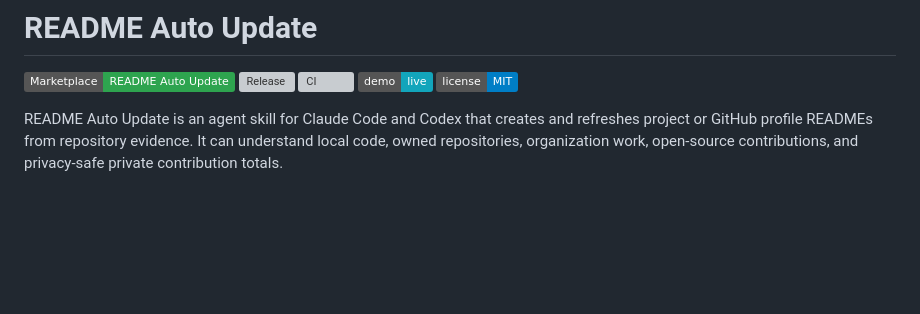
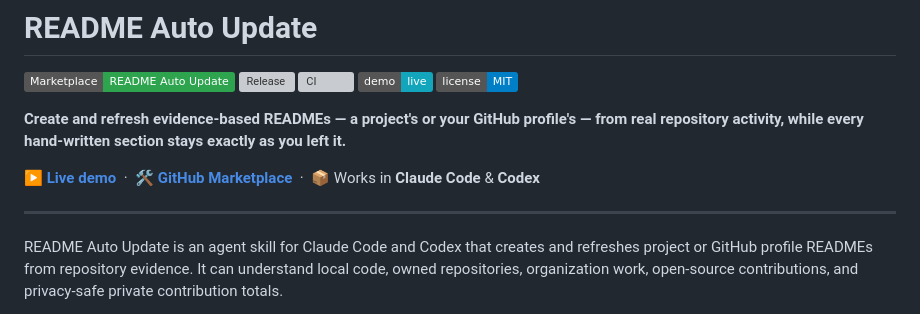
Before and after one commit to wuisabel-gif/readme-auto-update, a Markdown page: README.md, the part around the change. GitHub-like rendering; badges without logos; blank space fills up the shorter version; grey boxes are pictures that could not be loaded.

Commit message:
docs: lead the README with the project pitch and live-demo link

```diff
--- a/README.md
+++ b/README.md
@@ -5,6 +5,15 @@
 [![CI](https://github.com/wuisabel-gif/readme-auto-update/actions/workflows/ci.yml/badge.svg)](https://github.com/wuisabel-gif/readme-auto-update/actions/workflows/ci.yml)
 [![Live demo](https://img.shields.io/badge/demo-live-12a5bb)](https://wuisabel-gif.github.io/readme-auto-update/)
 [![License: MIT](https://img.shields.io/badge/license-MIT-blue.svg)](LICENSE)
+
+**Create and refresh evidence-based READMEs — a project's or your GitHub profile's — from real
+repository activity, while every hand-written section stays exactly as you left it.**
+
+▶ **[Live demo](https://wuisabel-gif.github.io/readme-auto-update/)** &nbsp;·&nbsp;
+🛠️ **[GitHub Marketplace](https://github.com/marketplace/actions/readme-auto-update)** &nbsp;·&nbsp;
+📦 Works in **Claude Code** & **Codex**
+
+---
 
 README Auto Update is an agent skill for Claude Code and Codex that creates and refreshes project
 or GitHub profile READMEs from repository evidence. It can understand local code, owned
```
